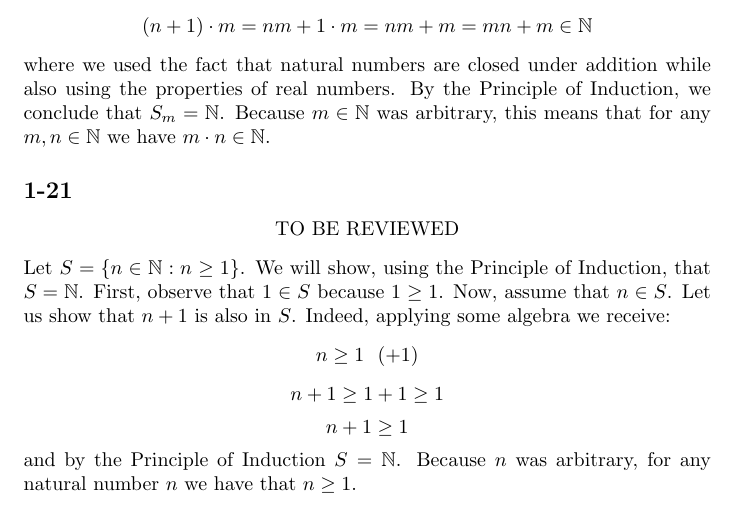
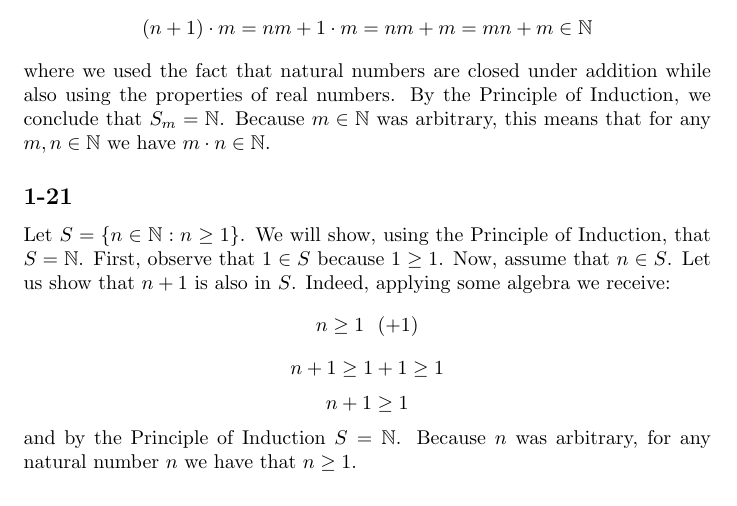
Before and after one commit to kjura/maths, a LaTeX problem sheet (schroder/exercises_chapter_1.tex): part of page 9 of 9, cut so that both start at the same text. Compiled offline with pdfLaTeX.

Commit message:
schroder: add completed 1-21 Chapter 1

```diff
--- a/schroder/exercises_chapter_1.tex
+++ b/schroder/exercises_chapter_1.tex
@@ -437,9 +437,6 @@ By the Principle of Induction, we conclude that \(S_m = \mathbb{N}\). Because \(
 that for any \(m, n \in \mathbb{N}\) we have \(m \cdot n \in \mathbb{N}\).
 
 \subsection*{1-21}
-\begin{center}
-    TO BE REVIEWED
-\end{center}
 Let \(S = \{n \in \mathbb{N} : n \geq 1\}\). We will show, using the Principle of Induction, that \(S = \mathbb{N}\).
 First, observe that \(1 \in S\) because \(1 \geq 1\). Now, assume that \(n \in S\). Let us show that \(n + 1\) is also in \(S\).
 Indeed, applying some algebra we receive:
```
